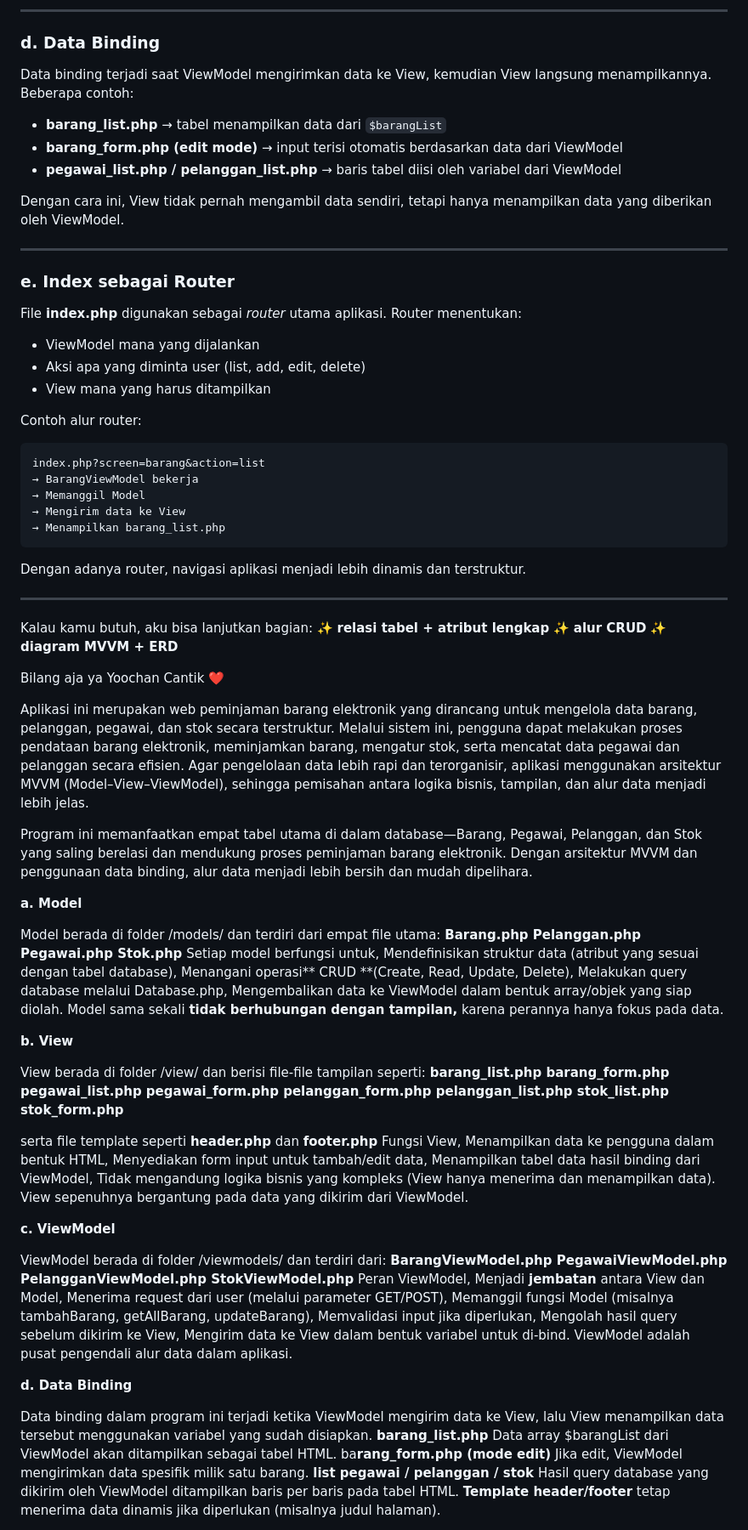
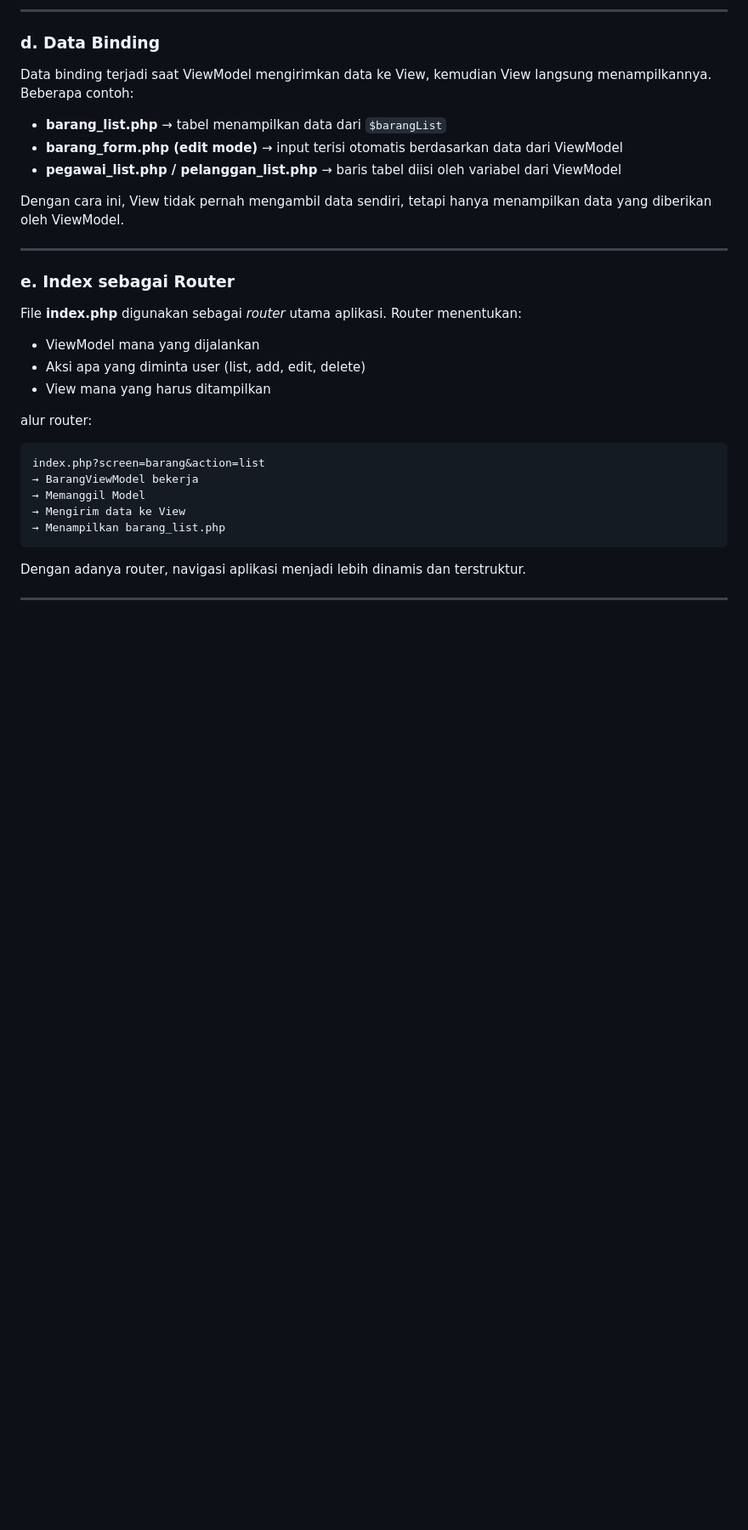
Before and after one commit to firda888-r/TP10DPBO2425C2, a Markdown page: README.md, the part around the change printed below. Shown: that part at 85% size. GitHub-like rendering; blank space fills up the shorter version.

````diff
--- a/README.md
+++ b/README.md
@@ -99,7 +95,7 @@ Router menentukan:
 * Aksi apa yang diminta user (list, add, edit, delete)
 * View mana yang harus ditampilkan
 
-Contoh alur router:
+alur router:
 
 ```
 index.php?screen=barang&action=list
@@ -112,72 +108,3 @@ index.php?screen=barang&action=list
 Dengan adanya router, navigasi aplikasi menjadi lebih dinamis dan terstruktur.
 
 ---
-
-Kalau kamu butuh, aku bisa lanjutkan bagian:
-✨ **relasi tabel + atribut lengkap**
-✨ **alur CRUD**
-✨ **diagram MVVM + ERD**
-
-Bilang aja ya Yoochan Cantik ❤️
-
-
-Aplikasi ini merupakan web peminjaman barang elektronik yang dirancang untuk mengelola data barang, pelanggan, pegawai, dan stok secara terstruktur. Melalui sistem ini, pengguna dapat melakukan proses pendataan barang elektronik, meminjamkan barang, mengatur stok, serta mencatat data pegawai dan pelanggan secara efisien. Agar pengelolaan data lebih rapi dan terorganisir, aplikasi menggunakan arsitektur MVVM (Model–View–ViewModel), sehingga pemisahan antara logika bisnis, tampilan, dan alur data menjadi lebih jelas.
-
-Program ini memanfaatkan empat tabel utama di dalam database—Barang, Pegawai, Pelanggan, dan Stok yang saling berelasi dan mendukung proses peminjaman barang elektronik. Dengan arsitektur MVVM dan penggunaan data binding, alur data menjadi lebih bersih dan mudah dipelihara.
-
-**a. Model**
-
-
-Model berada di folder /models/ dan terdiri dari empat file utama:
-**Barang.php
-Pelanggan.php
-Pegawai.php
-Stok.php**
-Setiap model berfungsi untuk, Mendefinisikan struktur data (atribut yang sesuai dengan tabel database), Menangani operasi** CRUD **(Create, Read, Update, Delete), Melakukan query database melalui Database.php, Mengembalikan data ke ViewModel dalam bentuk array/objek yang siap diolah. Model sama sekali **tidak berhubungan dengan tampilan,** karena perannya hanya fokus pada data.
-
-
-
-**b. View**
-
-
-View berada di folder /view/ dan berisi file-file tampilan seperti:
-**barang_list.php
-barang_form.php
-pegawai_list.php
-pegawai_form.php
-pelanggan_form.php
-pelanggan_list.php
-stok_list.php
-stok_form.php**
-
-serta file template seperti **header.php** dan **footer.php**
-Fungsi View, Menampilkan data ke pengguna dalam bentuk HTML, Menyediakan form input untuk tambah/edit data, Menampilkan tabel data hasil binding dari ViewModel, Tidak mengandung logika bisnis yang kompleks (View hanya menerima dan menampilkan data). View sepenuhnya bergantung pada data yang dikirim dari ViewModel.
-
-
-
-**c. ViewModel**
-
-
-
-ViewModel berada di folder /viewmodels/ dan terdiri dari:
-**BarangViewModel.php
-PegawaiViewModel.php
-PelangganViewModel.php
-StokViewModel.php**
-Peran ViewModel, Menjadi **jembatan** antara View dan Model, Menerima request dari user (melalui parameter GET/POST), Memanggil fungsi Model (misalnya tambahBarang, getAllBarang, updateBarang), Memvalidasi input jika diperlukan, Mengolah hasil query sebelum dikirim ke View, Mengirim data ke View dalam bentuk variabel untuk di-bind. ViewModel adalah pusat pengendali alur data dalam aplikasi.
-
-**d. Data Binding**
-
-
-
-Data binding dalam program ini terjadi ketika ViewModel mengirim data ke View, lalu View menampilkan data tersebut menggunakan variabel yang sudah disiapkan.
-**barang_list.php**
-Data array $barangList dari ViewModel akan ditampilkan sebagai tabel HTML.
-ba**rang_form.php (mode edit)**
-Jika edit, ViewModel mengirimkan data spesifik milik satu barang.
-**list pegawai / pelanggan / stok**
-Hasil query database yang dikirim oleh ViewModel ditampilkan baris per baris pada tabel HTML.
-**Template header/footer** tetap menerima data dinamis jika diperlukan (misalnya judul halaman).
-
-
-
````
Also changed, not shown: other parts of README.md (+0 -23 lines).
